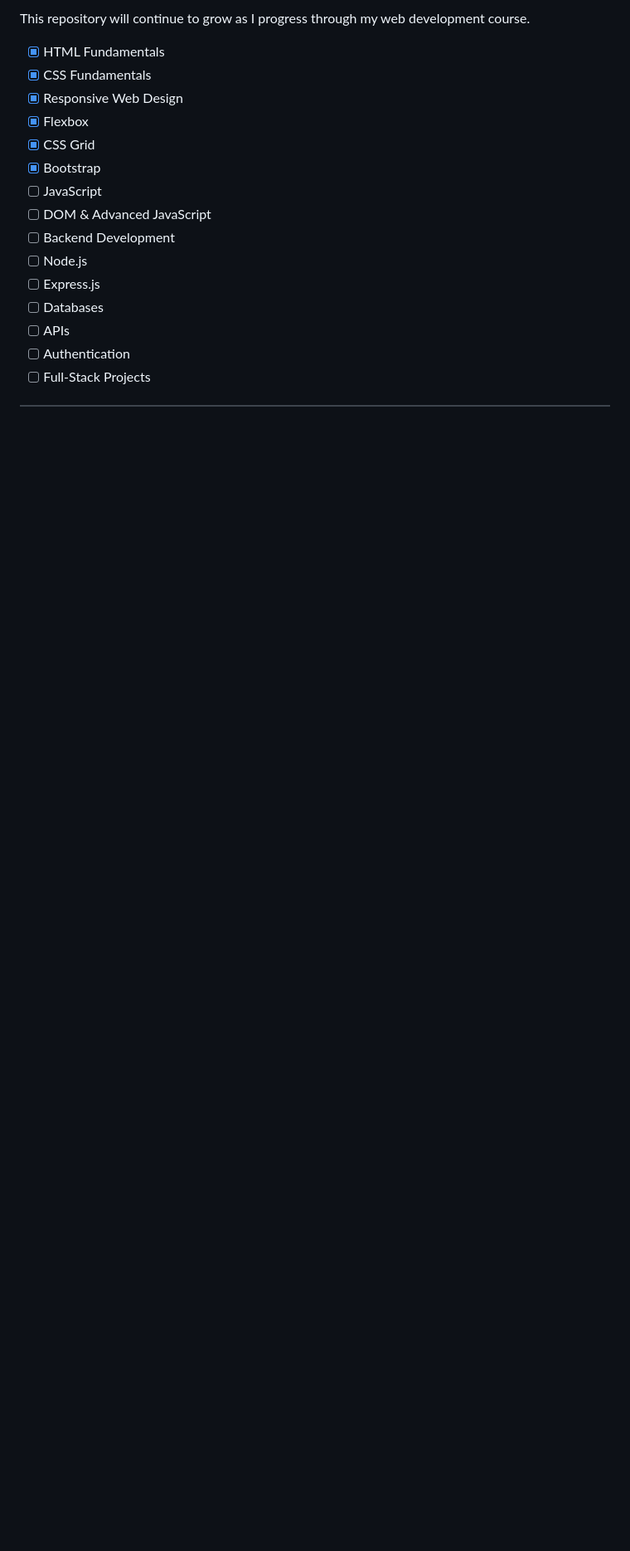
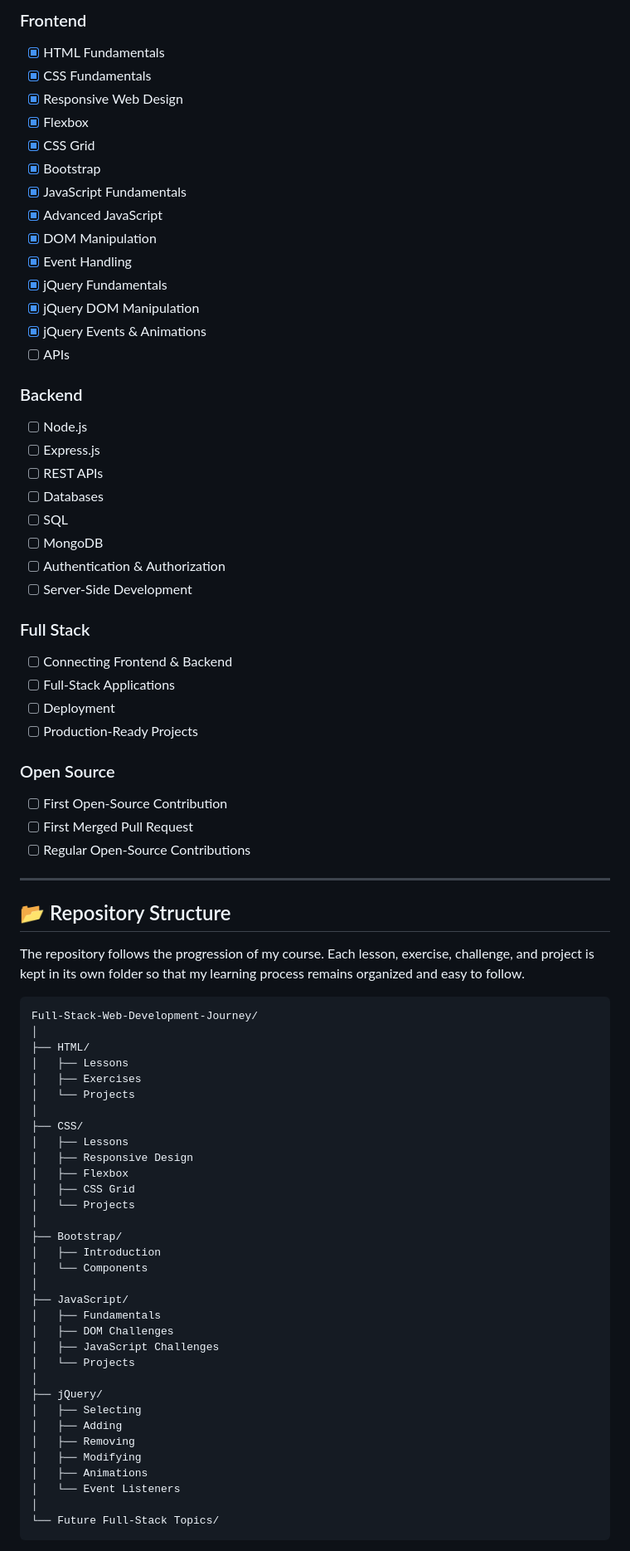
Before and after one commit to mehakAnwar/Full-Stack-Web-Development-Journey, a Markdown page: README.md, the part around one of its changes. Shown at 83% size. Drawn GitHub-style; blank space fills up the shorter version.

````diff
--- a/README.md
+++ b/README.md
@@ -89,5 +143,5 @@ Some of the projects and challenges included in this repository:
 
-This repository will continue to grow as I progress through my web development course.
+### Frontend
 
 * [x] HTML Fundamentals
 * [x] CSS Fundamentals
@@ -95,12 +149,78 @@ This repository will continue to grow as I progress through my web development c
 * [x] Flexbox
 * [x] CSS Grid
 * [x] Bootstrap
-* [ ] JavaScript
-* [ ] DOM & Advanced JavaScript
-* [ ] Backend Development
+* [x] JavaScript Fundamentals
+* [x] Advanced JavaScript
+* [x] DOM Manipulation
+* [x] Event Handling
+* [x] jQuery Fundamentals
+* [x] jQuery DOM Manipulation
+* [x] jQuery Events & Animations
+* [ ] APIs
+
+### Backend
+
 * [ ] Node.js
 * [ ] Express.js
+* [ ] REST APIs
 * [ ] Databases
-* [ ] APIs
-* [ ] Authentication
-* [ ] Full-Stack Projects
+* [ ] SQL
+* [ ] MongoDB
+* [ ] Authentication & Authorization
+* [ ] Server-Side Development
+
+### Full Stack
+
+* [ ] Connecting Frontend & Backend
+* [ ] Full-Stack Applications
+* [ ] Deployment
+* [ ] Production-Ready Projects
+
+### Open Source
+
+* [ ] First Open-Source Contribution
+* [ ] First Merged Pull Request
+* [ ] Regular Open-Source Contributions
+
+---
+
+## 📂 Repository Structure
+
+The repository follows the progression of my course. Each lesson, exercise, challenge, and project is kept in its own folder so that my learning process remains organized and easy to follow.
+
+```text
+Full-Stack-Web-Development-Journey/
+│
+├── HTML/
+│   ├── Lessons
+│   ├── Exercises
+│   └── Projects
+│
+├── CSS/
+│   ├── Lessons
+│   ├── Responsive Design
+│   ├── Flexbox
+│   ├── CSS Grid
+│   └── Projects
+│
+├── Bootstrap/
+│   ├── Introduction
+│   └── Components
+│
+├── JavaScript/
+│   ├── Fundamentals
+│   ├── DOM Challenges
+│   ├── JavaScript Challenges
+│   └── Projects
+│
+├── jQuery/
+│   ├── Selecting
+│   ├── Adding
+│   ├── Removing
+│   ├── Modifying
+│   ├── Animations
+│   └── Event Listeners
+│
+└── Future Full-Stack Topics/
+```
+
````
Also changed, not shown: other parts of README.md (+115 -61 lines).
